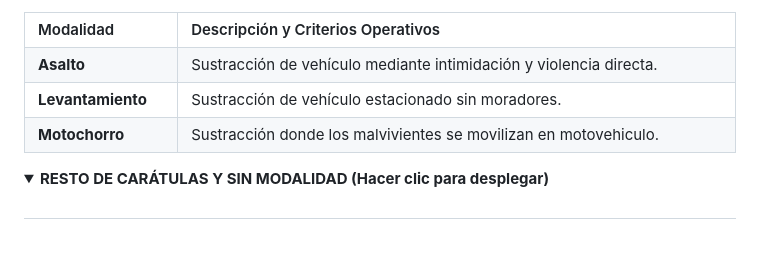
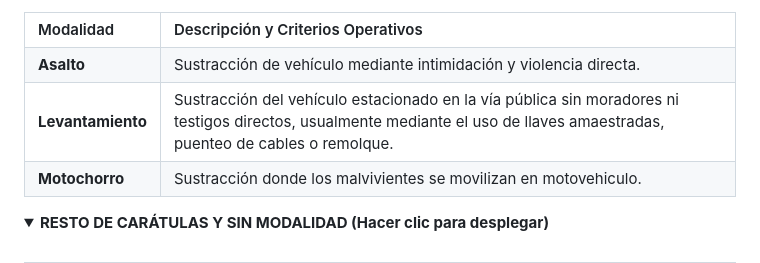
Before and after one commit to urrifacundo/caratulas-quiron, a Markdown page: README.md, the part around the change. Rendered like a GitHub page; folded sections open; blank space fills up the shorter version.

```diff
--- a/README.md
+++ b/README.md
@@ -142,7 +142,7 @@ Esta guía está destinada para la correcta clasificación y carga de hechos del
     <th align="left">Descripción y Criterios Operativos</th>
   </tr>
   <tr><td><b>Asalto</b></td><td>Sustracción de vehículo mediante intimidación y violencia directa.</td></tr>
-  <tr><td><b>Levantamiento</b></td><td>Sustracción de vehículo estacionado sin moradores.</td></tr>
+  <tr><td><b>Levantamiento</b></td><td>Sustracción del vehículo estacionado en la vía pública sin moradores ni testigos directos, usualmente mediante el uso de llaves amaestradas, puenteo de cables o remolque.</td></tr>
   <tr><td><b>Motochorro</b></td><td>Sustracción donde los malvivientes se movilizan en motovehiculo.</td></tr>
 </table>
 </details>
```
